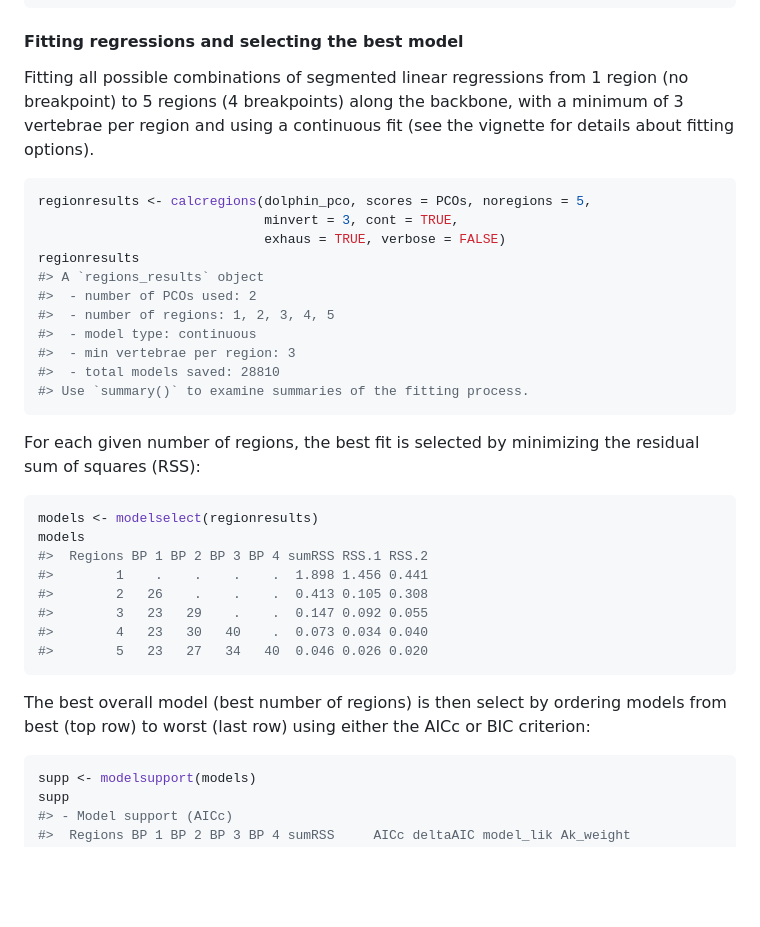
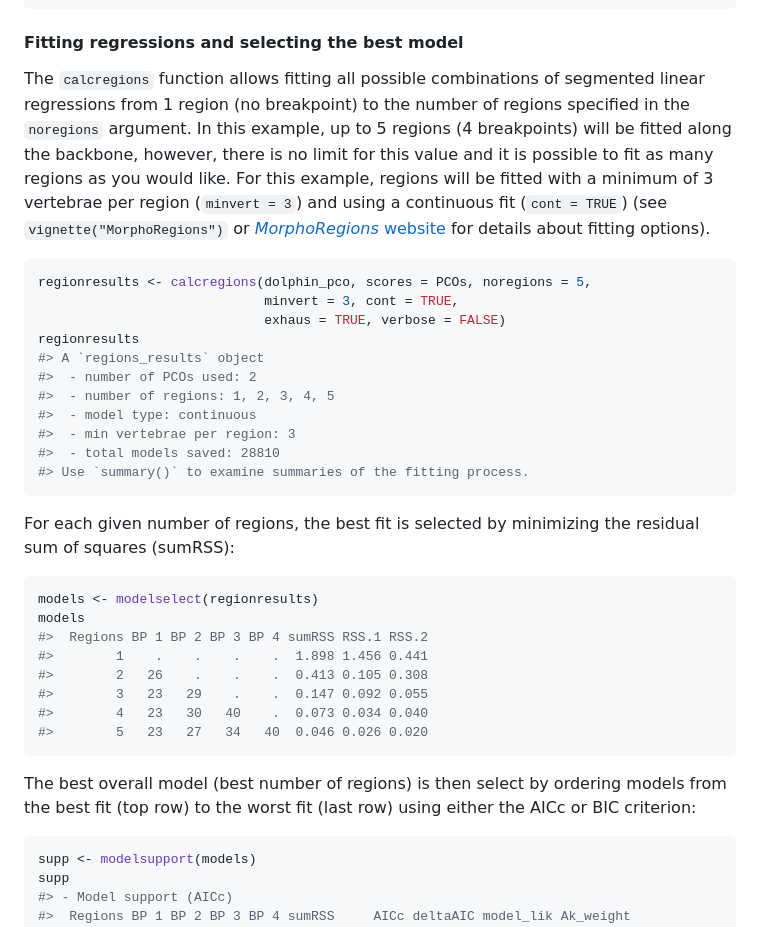
Before and after one commit to AaGillet/MorphoRegions, a Markdown page: README.md, the part around the change printed below. GitHub-like rendering; blank space fills up the shorter version.

````diff
--- a/README.md
+++ b/README.md
@@ -107,10 +107,16 @@ PCOs
 
 #### Fitting regressions and selecting the best model
 
-Fitting all possible combinations of segmented linear regressions from 1
-region (no breakpoint) to 5 regions (4 breakpoints) along the backbone,
-with a minimum of 3 vertebrae per region and using a continuous fit (see
-the vignette for details about fitting options).
+The `calcregions` function allows fitting all possible combinations of
+segmented linear regressions from 1 region (no breakpoint) to the number
+of regions specified in the `noregions` argument. In this example, up to
+5 regions (4 breakpoints) will be fitted along the backbone, however,
+there is no limit for this value and it is possible to fit as many
+regions as you would like. For this example, regions will be fitted with
+a minimum of 3 vertebrae per region (`minvert = 3`) and using a
+continuous fit (`cont = TRUE`) (see `vignette("MorphoRegions")` or
+[*MorphoRegions* website](https://aagillet.github.io/MorphoRegions/) for
+details about fitting options).
 
 ``` r
 regionresults <- calcregions(dolphin_pco, scores = PCOs, noregions = 5,
@@ -127,7 +133,7 @@ regionresults
 ```
 
 For each given number of regions, the best fit is selected by minimizing
-the residual sum of squares (RSS):
+the residual sum of squares (sumRSS):
 
 ``` r
 models <- modelselect(regionresults)
@@ -141,8 +147,8 @@ models
 ```
 
 The best overall model (best number of regions) is then select by
-ordering models from best (top row) to worst (last row) using either the
-AICc or BIC criterion:
+ordering models from the best fit (top row) to the worst fit (last row)
+using either the AICc or BIC criterion:
 
 ``` r
 supp <- modelsupport(models)
````
Also changed, not shown: other parts of README.md (+28 -12 lines), man/figures/README-scatterplot-1.png, man/figures/README-vertebralmap-1.png, man/figures/README-vertebralmap-2.png, man/figures/README-vertebralmapBPvar-1.png (added), 2 other files.
